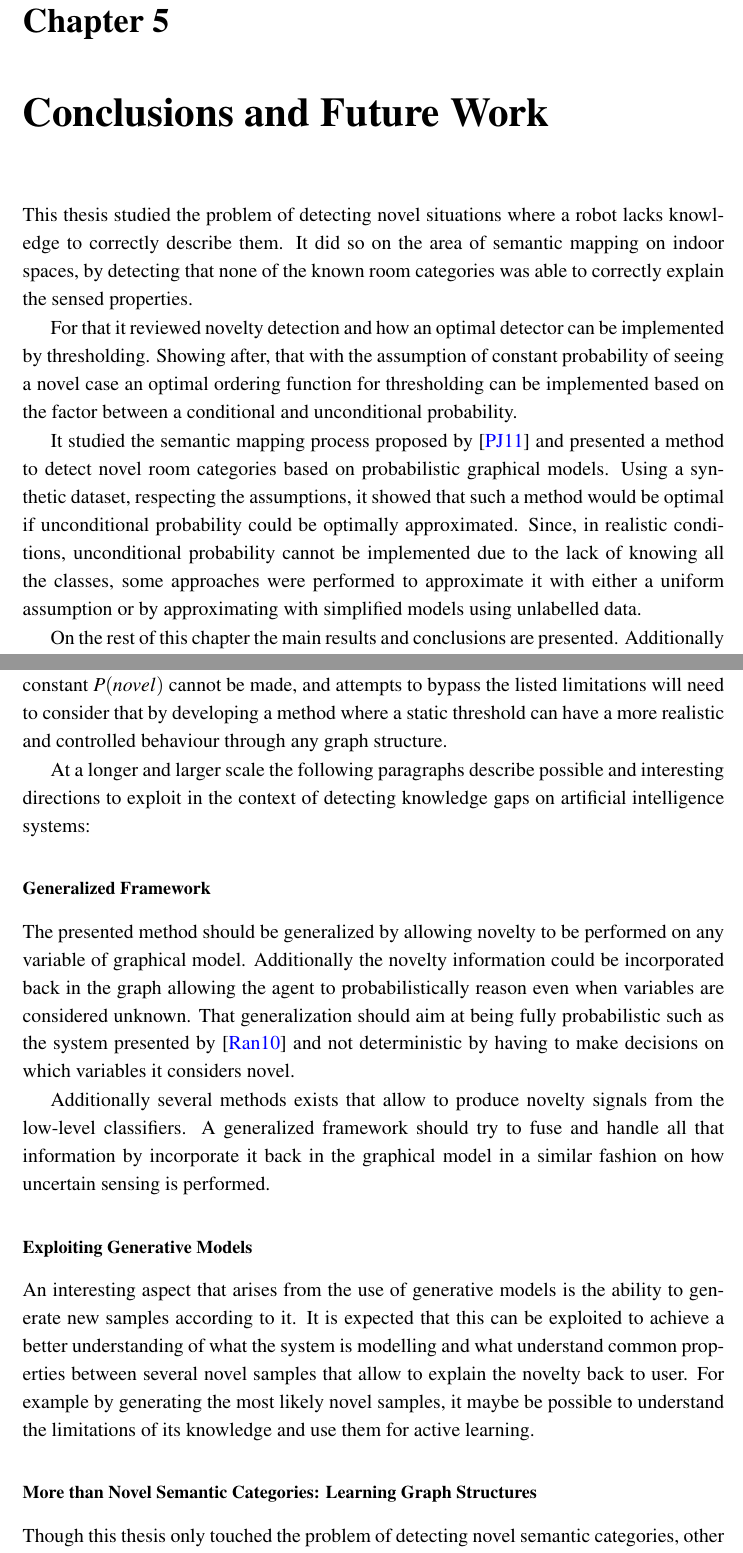
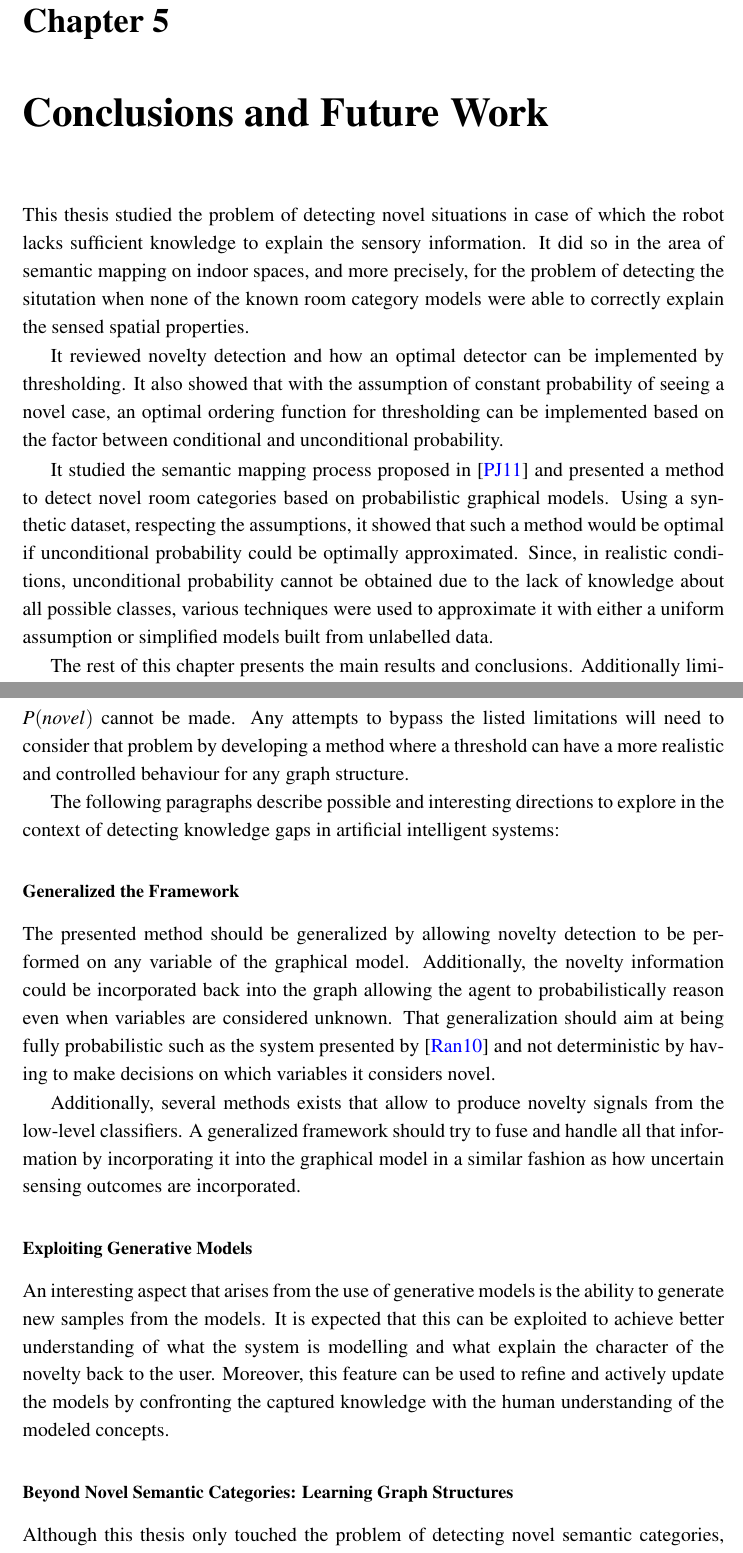
Before and after one commit to andresusanopinto/novelty-detection-thesis, a LaTeX thesis (thesis/thesis.tex, which reads thesis/conclusion.tex): two parts of pages 57 and 59 of 63, joined at a grey line, cut so that both start at the same text. Compiled offline with pdfLaTeX.

Commit message:
Conclusions and rel. work corrected.

```diff
--- a/thesis/conclusion.tex
+++ b/thesis/conclusion.tex
@@ -1,23 +1,22 @@
 \chapter{Conclusions and Future Work}\label{chap:conclusions}
 
 % Summary of developed work
-This thesis studied the problem of detecting novel situations where a robot lacks knowledge to
-correctly describe them.
-It did so on the area of semantic mapping on indoor spaces, by detecting that none of the known room
-categories was able to correctly explain the sensed properties.
+This thesis studied the problem of detecting novel situations in case of which the robot
+lacks sufficient knowledge to explain the sensory information. It did so in the area of
+semantic mapping on indoor spaces, and more precisely, for the problem of detecting the situtation when
+none of the known room category models were able to correctly explain the sensed spatial properties.
 
-For that it reviewed novelty detection and how an optimal detector can be implemented by
-thresholding. Showing after, that with the assumption of constant probability of seeing a
-novel case an optimal ordering function for thresholding can be implemented based on
-the factor between a conditional and unconditional probability.
+It reviewed novelty detection and how an optimal detector can be implemented by
+thresholding. It also showed that with the assumption of constant probability of seeing a
+novel case, an optimal ordering function for thresholding can be implemented based on
+the factor between conditional and unconditional probability.
 
-It studied the semantic mapping process proposed by \cite{pronobis2011semmap} and presented a method
-to detect novel room categories based on probabilistic graphical models.
-Using a synthetic dataset, respecting the assumptions, it showed that such a method would be optimal
-if unconditional probability could be optimally approximated.
-Since, in realistic conditions, unconditional probability cannot be implemented due to the lack of
-knowing all the classes, some approaches were performed to approximate it with either a uniform
-assumption or by approximating with simplified models using unlabelled data.
+It studied the semantic mapping process proposed in \cite{pronobis2011semmap} and presented
+a method to detect novel room categories based on probabilistic graphical models.
+Using a synthetic dataset, respecting the assumptions, it showed that such a method would be
+optimal if unconditional probability could be optimally approximated. Since, in realistic conditions,
+unconditional probability cannot be obtained due to the lack of knowledge about all possible classes, various
+techniques were used to approximate it with either a uniform assumption or simplified models built from
+unlabelled data.
 
-On the rest of this chapter the main results and conclusions are presented.
-Additionally limitations of the presented method and directions for future work are given.
+The rest of this chapter presents the main results and conclusions. Additionally limitations of the
@@ -75,31 +73,29 @@ conditional and unconditional graphical model, both limitations can be surpassed
 \section{Future Work}
 
-Future work should try to study and or work around the limitations above presented. At the moment
-it is not clear on how the threshold changes when the assumption on constant $P(novel)$ cannot be
-made, and attempts to bypass the listed limitations will need to consider that by developing a
-method where a static threshold can have a more realistic and controlled behaviour through any graph
-structure.
+Future work will try to study and work around the limitations presented above. At the moment
+it is not clear how the threshold changes when the assumption about constant $P(novel)$ cannot be
+made. Any attempts to bypass the listed limitations will need to consider that problem by
+developing a method where a threshold can have a more realistic and controlled behaviour
+for any graph structure.
 
-At a longer and larger scale the following paragraphs describe possible and interesting directions
-to exploit in the context of detecting knowledge gaps on artificial intelligence systems:
-
+The following paragraphs describe possible and interesting directions to explore in the context
+of detecting knowledge gaps in artificial intelligent systems:
 
 % \subsection*{Extend Novelty to All Variable Types on the Graph}
 % Extend novelty to all categories on the graph (room, size, shape, etc..)
 % \subsection*{Handle Uncertain and Novel Sensing from Low-level Classifiers}
 % Handle uncertain sensing
-\subsubsection*{Generalized Framework}
-The presented method should be generalized by allowing novelty to be performed on any variable of
-graphical model. Additionally the novelty information could be incorporated back in the graph
-allowing the agent to probabilistically reason even when variables are considered unknown.
-That generalization should aim at being fully probabilistic such as the system presented by
+\subsubsection*{Generalized the Framework}
+The presented method should be generalized by allowing novelty detection to be performed on any
+variable of the graphical model. Additionally, the novelty information could be incorporated back
+into the graph allowing the agent to probabilistically reason even when variables are considered
+unknown. That generalization should aim at being fully probabilistic such as the system presented by
 \cite{ranganathan2010pliss} and not deterministic by having to make decisions on which variables
 it considers novel.
 
-Additionally several methods exists that allow to produce novelty signals from the low-level
+Additionally, several methods exists that allow to produce novelty signals from the low-level
 classifiers. A generalized framework should try to fuse and handle all that information by
-incorporate it back in the graphical model in a similar fashion on how uncertain sensing is
-performed.
+incorporating it into the graphical model in a similar fashion as how uncertain sensing outcomes are incorporated.
 
 % \subsection*{Explain Why a Certain Sample is Novel}
 % Explain why a certain sample is novel
@@ -107,14 +103,13 @@ performed.
 % Generate most likely novel sample
 \subsubsection*{Exploiting Generative Models}
 An interesting aspect that arises from the use of generative models is the ability to generate new
-samples according to it. It is expected that this can be exploited to achieve a better understanding
-of what the system is modelling and what understand common properties between several novel samples
-that allow to explain the novelty back to user. For example by generating the most
-likely novel samples, it maybe be possible to understand the limitations of its
-knowledge and use them for active learning.
+samples from the models. It is expected that this can be exploited to achieve better understanding
+of what the system is modelling and what explain the character of the novelty back to the user.
+Moreover, this feature can be used to refine and actively update the models by confronting the captured
+knowledge with the human understanding of the modeled concepts.
 
 % \subsection*{Probabilistic Modelling of Space Segmentation}
 % \subsection*{Learn New Concepts}
 % Learn Concepts / hidden variable types - (areas, rooms, floors, environments, etc\dots)
-\subsubsection*{More than Novel Semantic Categories: Learning Graph Structures}
-Though this thesis only touched the problem of detecting novel semantic categories, other knowledge
+\subsubsection*{Beyond Novel Semantic Categories: Learning Graph Structures}
+Although this thesis only touched the problem of detecting novel semantic categories, other knowledge
```
Also changed, not shown: thesis/conclusion.tex (74 more changed lines).
